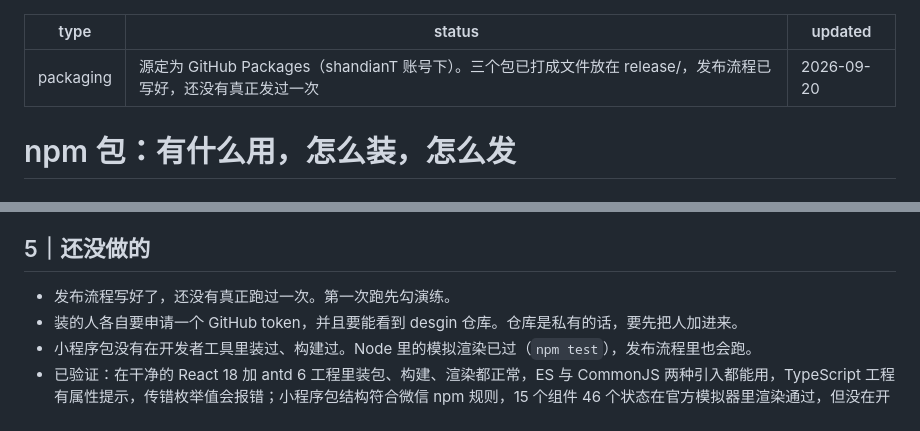
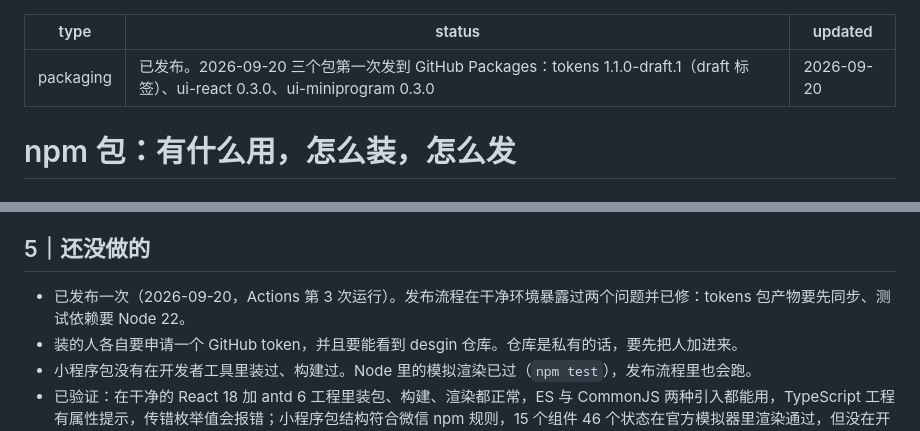
Before and after one commit to shandianT/desgin, a Markdown page: specs/salesbuddy/09-npm包与发布.md, 2 parts joined by grey strips. Drawn GitHub-style.

```diff
--- a/specs/salesbuddy/09-npm包与发布.md
+++ b/specs/salesbuddy/09-npm包与发布.md
@@ -1,6 +1,6 @@
 ---
 type: packaging
-status: 源定为 GitHub Packages（shandianT 账号下）。三个包已打成文件放在 release/，发布流程已写好，还没有真正发过一次
+status: 已发布。2026-09-20 三个包第一次发到 GitHub Packages：tokens 1.1.0-draft.1（draft 标签）、ui-react 0.3.0、ui-miniprogram 0.3.0
 updated: 2026-09-20
 ---
 
@@ -76,7 +76,7 @@ tokens 现在是草案号，装的时候写 `@draft`，定稿后去掉。小程
 
 ## 5｜还没做的
 
-- 发布流程写好了，还没有真正跑过一次。第一次跑先勾演练。
+- 已发布一次（2026-09-20，Actions 第 3 次运行）。发布流程在干净环境暴露过两个问题并已修：tokens 包产物要先同步、测试依赖要 Node 22。
 - 装的人各自要申请一个 GitHub token，并且要能看到 desgin 仓库。仓库是私有的话，要先把人加进来。
 - 小程序包没有在开发者工具里装过、构建过。Node 里的模拟渲染已过（`npm test`），发布流程里也会跑。
 - 已验证：在干净的 React 18 加 antd 6 工程里装包、构建、渲染都正常，ES 与 CommonJS 两种引入都能用，TypeScript 工程有属性提示，传错枚举值会报错；小程序包结构符合微信 npm 规则，15 个组件 46 个状态在官方模拟器里渲染通过，但没在开发者工具里装过。
```
Also changed, not shown: specs/salesbuddy/采用登记表.md (+1 -0 lines).
